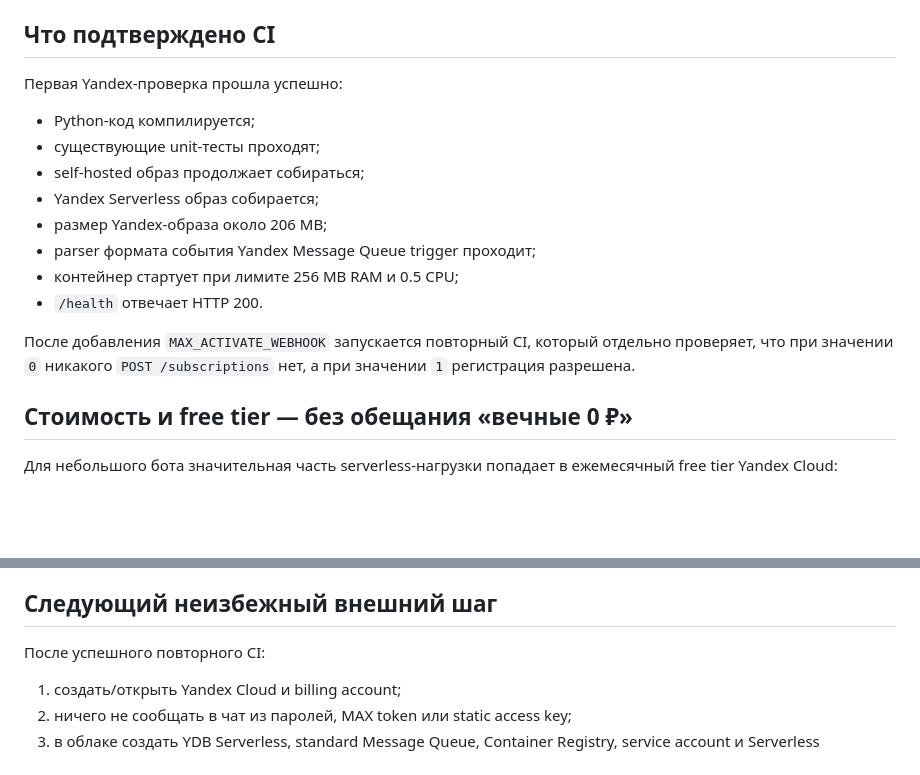
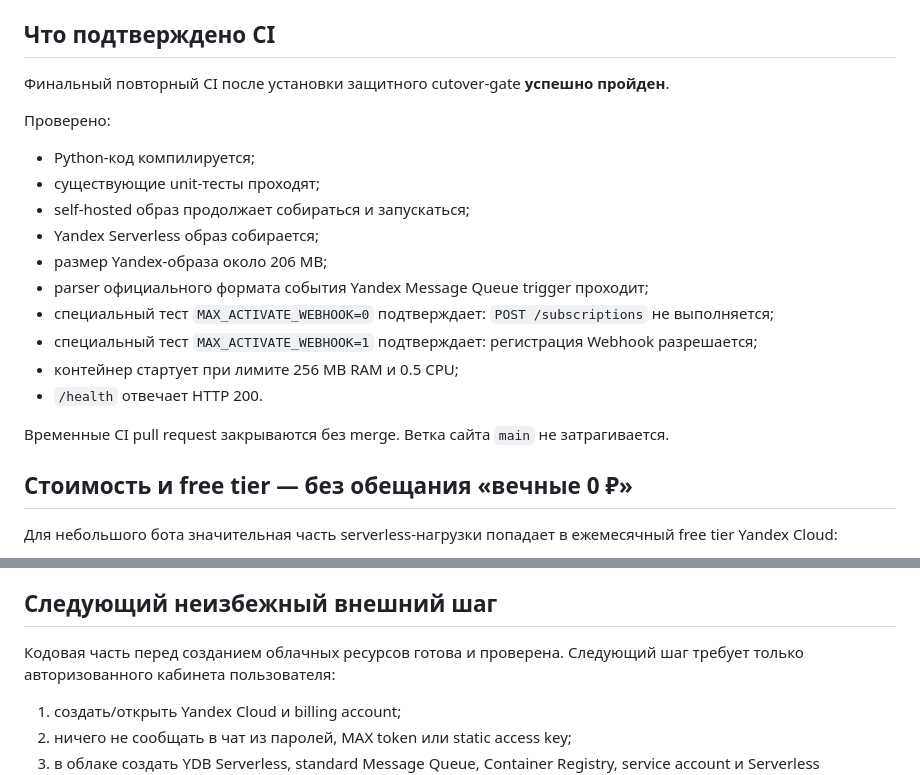
Before and after one commit to kukla8122-create/portfolio-maxdizain.ru, a Markdown page: docs/MAX_BOT_DEPLOYMENT_STATUS_2026-08-18.md, 2 parts joined by grey strips. Rendered like a GitHub page; blank space fills up the shorter version.

Commit message:
MAX bot: record successful gated Yandex CI

```diff
--- a/docs/MAX_BOT_DEPLOYMENT_STATUS_2026-08-18.md
+++ b/docs/MAX_BOT_DEPLOYMENT_STATUS_2026-08-18.md
@@ -82,17 +82,21 @@ MAX_ACTIVATE_WEBHOOK=1
 
 ## Что подтверждено CI
 
-Первая Yandex-проверка прошла успешно:
+Финальный повторный CI после установки защитного cutover-gate **успешно пройден**.
+
+Проверено:
 - Python-код компилируется;
 - существующие unit-тесты проходят;
-- self-hosted образ продолжает собираться;
+- self-hosted образ продолжает собираться и запускаться;
 - Yandex Serverless образ собирается;
 - размер Yandex-образа около 206 MB;
-- parser формата события Yandex Message Queue trigger проходит;
+- parser официального формата события Yandex Message Queue trigger проходит;
+- специальный тест `MAX_ACTIVATE_WEBHOOK=0` подтверждает: `POST /subscriptions` не выполняется;
+- специальный тест `MAX_ACTIVATE_WEBHOOK=1` подтверждает: регистрация Webhook разрешается;
 - контейнер стартует при лимите 256 MB RAM и 0.5 CPU;
 - `/health` отвечает HTTP 200.
 
-После добавления `MAX_ACTIVATE_WEBHOOK` запускается повторный CI, который отдельно проверяет, что при значении `0` никакого `POST /subscriptions` нет, а при значении `1` регистрация разрешена.
+Временные CI pull request закрываются без merge. Ветка сайта `main` не затрагивается.
 
 ## Стоимость и free tier — без обещания «вечные 0 ₽»
 
@@ -118,7 +122,7 @@ MAX_ACTIVATE_WEBHOOK=1
 
 ## Следующий неизбежный внешний шаг
 
-После успешного повторного CI:
+Кодовая часть перед созданием облачных ресурсов готова и проверена. Следующий шаг требует только авторизованного кабинета пользователя:
 1. создать/открыть Yandex Cloud и billing account;
 2. ничего не сообщать в чат из паролей, MAX token или static access key;
 3. в облаке создать YDB Serverless, standard Message Queue, Container Registry, service account и Serverless Container;
```
